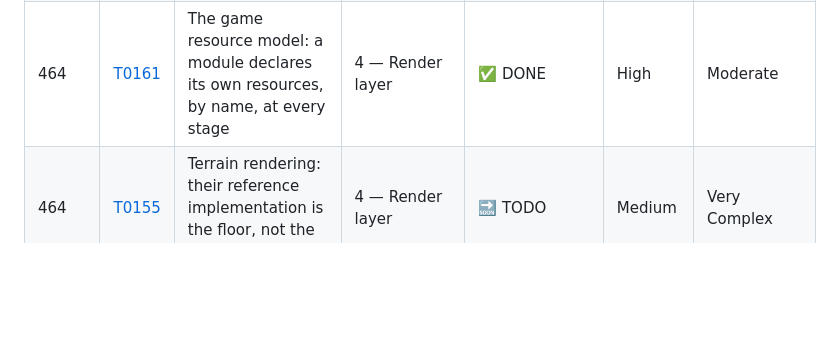
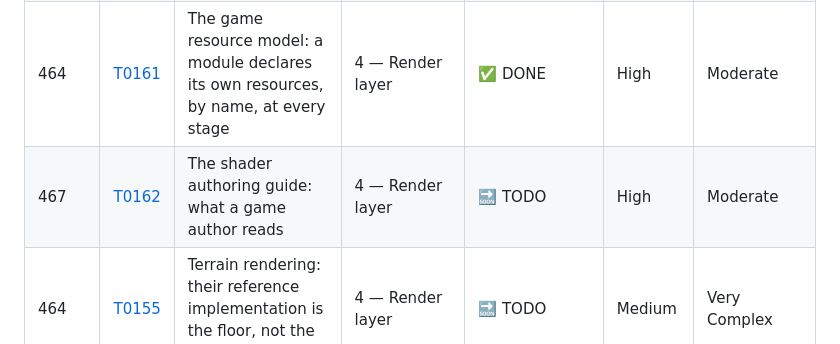
Before and after one commit to ywadi/hollow_point, a Markdown page: claude_documentation/backlog/README.md, the part around the change. Rendered like a GitHub page; blank space fills up the shorter version.

Commit message:
T0162 opened: the conventions a game author must obey are invisible in the one document generated for them
Measured against `docs/shaders/` before T0161 landed: `HpRangeAttribute` and its
fields are there, because they are declarations. `HpMaterialParams` -- the
reserved buffer name an author must spell exactly right -- appeared only
incidentally inside a doc comment. `HpTexture0...3` had **zero occurrences in
IHpMaterial.md**. The rule "declare a cbuffer with this exact name and your
fields are yours" appeared nowhere at all.

The cause is structural rather than an oversight, and that is why this needs a
ticket instead of an afternoon. `gen_shader_docs.py` extracts *declarations*
classified public or export. A name the **engine** reserves and the **author**
declares in their own module is not a declaration in our contract, so there is no
symbol to hang it on -- and everything T0161 landed has the same property, since
`Texture2DArray detailAlbedo;` produces no symbol in any engine header.

T0161 closed the half that could be closed that way: the generator learned to
capture top-level globals, so the sampler palette and the deprecated slots
generate, and the conventions prose moved into `HpMaterial.slang`'s preamble
where the generator already emits. What is left is the half no generator reaches
-- a guide that teaches somebody to write a shader rather than a reference that
lists what exists.

The precedent is exact: `09-gameplay-authoring.md` is prose for gameplay C++ and
`docs/api/index.md` is generated for the same audience. Shaders have had the
generated half and not the prose half since 141.14.

High rather than Medium because the gap is widening, not static. D28 makes a
game's shader module the authoring surface for anything the engine does not do
itself, and T0159/T0160/T0161 have made that surface genuinely capable -- reach
DiligentFX, keep state across hooks, declare your own parameters and resources
under your own names, read Time and a real tangent. None of it is discoverable,
and every ticket left in the sequence adds more.

Deliberately not the capability matrix, which is a planning document for us --
what is not yet possible and who owns it. An authoring guide says what is
possible and how. Conflating them would spoil both.

Co-Authored-By: Claude Opus 5 (1M context) <noreply@anthropic.com>

```diff
--- a/claude_documentation/backlog/README.md
+++ b/claude_documentation/backlog/README.md
@@ -318,6 +318,7 @@ wrong in the confident voice of a document that is normally right.
 | 465 | [T0159](completed/0159-open-the-material-contract.md) | Open the material contract: DiligentFX exposed, state across hooks | 4 — Render layer | ✅ DONE | High | Moderate |
 | 466 | [T0160](completed/0160-material-declared-parameters.md) | Material-declared parameters and resources | 4 — Render layer | ✅ DONE | High | Moderate |
 | 464 | [T0161](completed/0161-game-resource-model.md) | The game resource model: a module declares its own resources, by name, at every stage | 4 — Render layer | ✅ DONE | High | Moderate |
+| 467 | [T0162](open/0162-shader-authoring-docs.md) | The shader authoring guide: what a game author reads | 4 — Render layer | 🔜 TODO | High | Moderate |
 | 464 | [T0155](open/0155-terrain-rendering.md) | Terrain rendering: their reference implementation is the floor, not the ceiling | 4 — Render layer | 🔜 TODO | Medium | Very Complex |
 | 465 | [T0145](open/0145-lighting-stage-own-the-light-loop.md) | The lighting stage: own the light loop, overridable shading model | 4 — Render layer | 🔜 TODO | High | Complex |
 | 492 | [T0148](open/0148-post-process-stack.md) | The post-process stack: engine and game effects at one seam | 4 — Render layer | 🔜 TODO | Medium | Complex |
```
Also changed, not shown: 1 other file.
